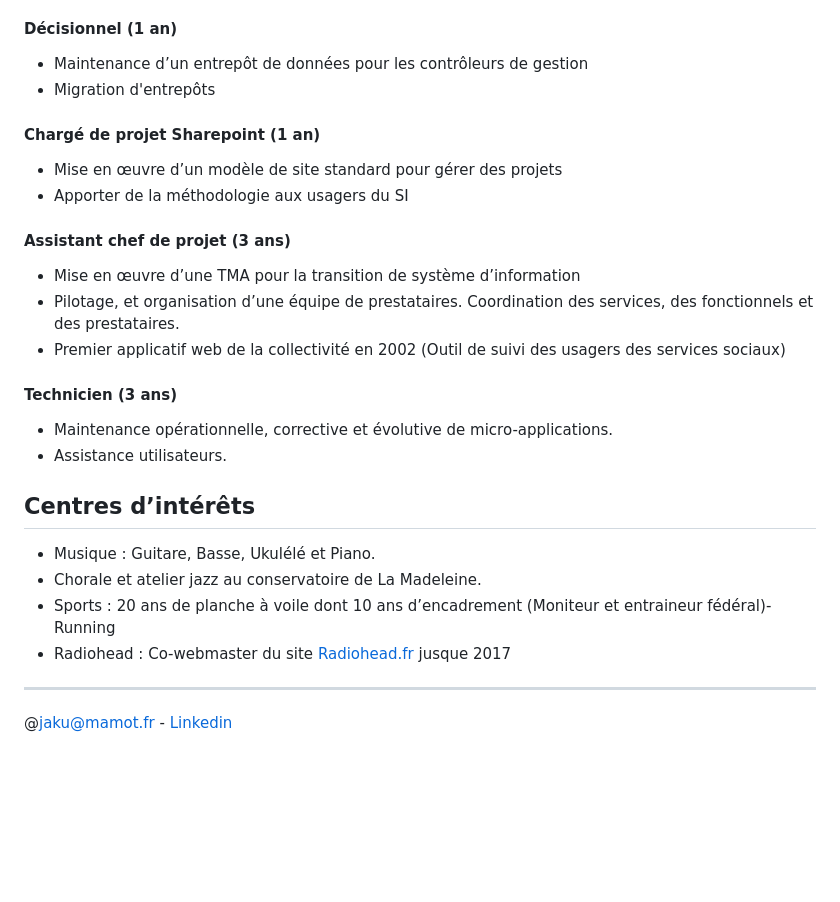
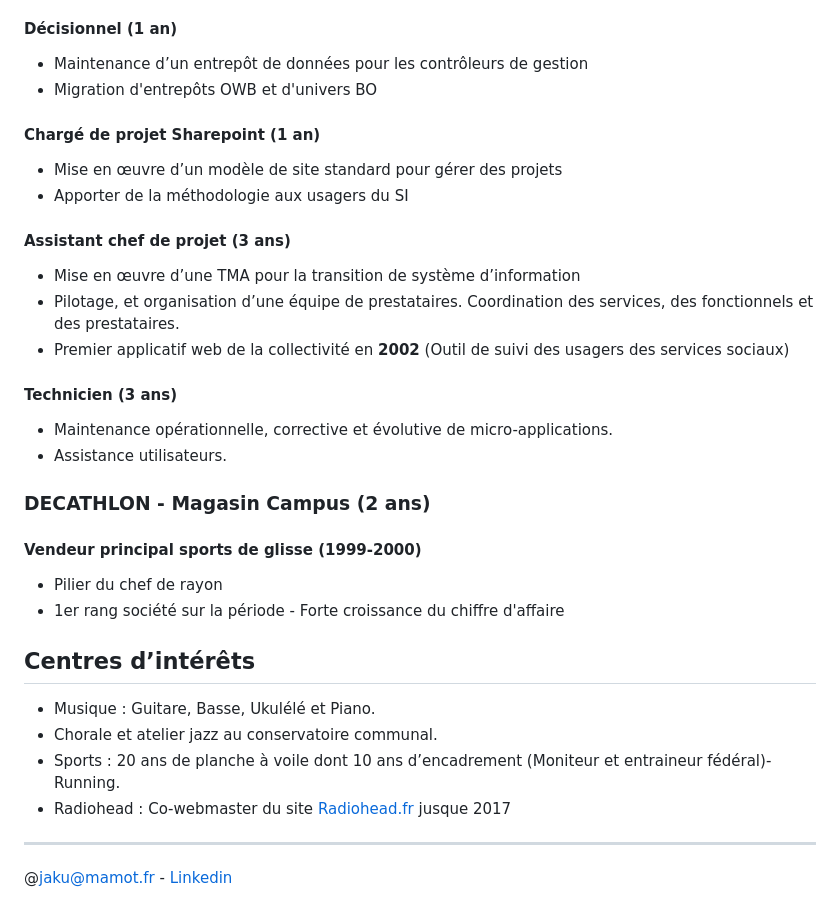
Before and after one commit to LJ59/Jakubowski-Laurent, a Markdown page: index.md, the part around the change. Drawn GitHub-style; blank space fills up the shorter version.

```diff
--- a/index.md
+++ b/index.md
@@ -66,7 +66,7 @@ Pragmatique, curieux et créatif
 
 #### Décisionnel (1 an)
 - Maintenance d’un entrepôt de données pour les contrôleurs de gestion
-- Migration d'entrepôts
+- Migration d'entrepôts OWB et d'univers BO
 
 #### Chargé de projet Sharepoint (1 an)
 - Mise en œuvre d’un modèle de site standard pour gérer des projets
@@ -75,17 +75,23 @@ Pragmatique, curieux et créatif
 #### Assistant chef de projet (3 ans)
 - Mise en œuvre d’une TMA pour la transition de système d’information
 - Pilotage, et organisation d’une équipe de prestataires. Coordination des services, des fonctionnels et des prestataires.
-- Premier applicatif web de la collectivité en 2002 (Outil de suivi des usagers des services sociaux)
+- Premier applicatif web de la collectivité en **2002** (Outil de suivi des usagers des services sociaux)
 
 #### Technicien (3 ans)
 - Maintenance opérationnelle, corrective et évolutive de micro-applications.
 - Assistance utilisateurs.
 
+### DECATHLON - Magasin Campus (2 ans)
+
+#### Vendeur principal sports de glisse (1999-2000)
+- Pilier du chef de rayon
+- 1er rang société sur la période - Forte croissance du chiffre d'affaire
+
 ## Centres d’intérêts
 
 - Musique : Guitare, Basse, Ukulélé et Piano.
-- Chorale et atelier jazz au conservatoire de La Madeleine.
-- Sports : 20 ans de planche à voile dont 10 ans d’encadrement (Moniteur et entraineur fédéral)- Running
+- Chorale et atelier jazz au conservatoire communal.
+- Sports : 20 ans de planche à voile dont 10 ans d’encadrement (Moniteur et entraineur fédéral)- Running.
 - Radiohead : Co-webmaster du site [Radiohead.fr](https://www.radiohead.fr) jusque 2017
 
 ---
```
